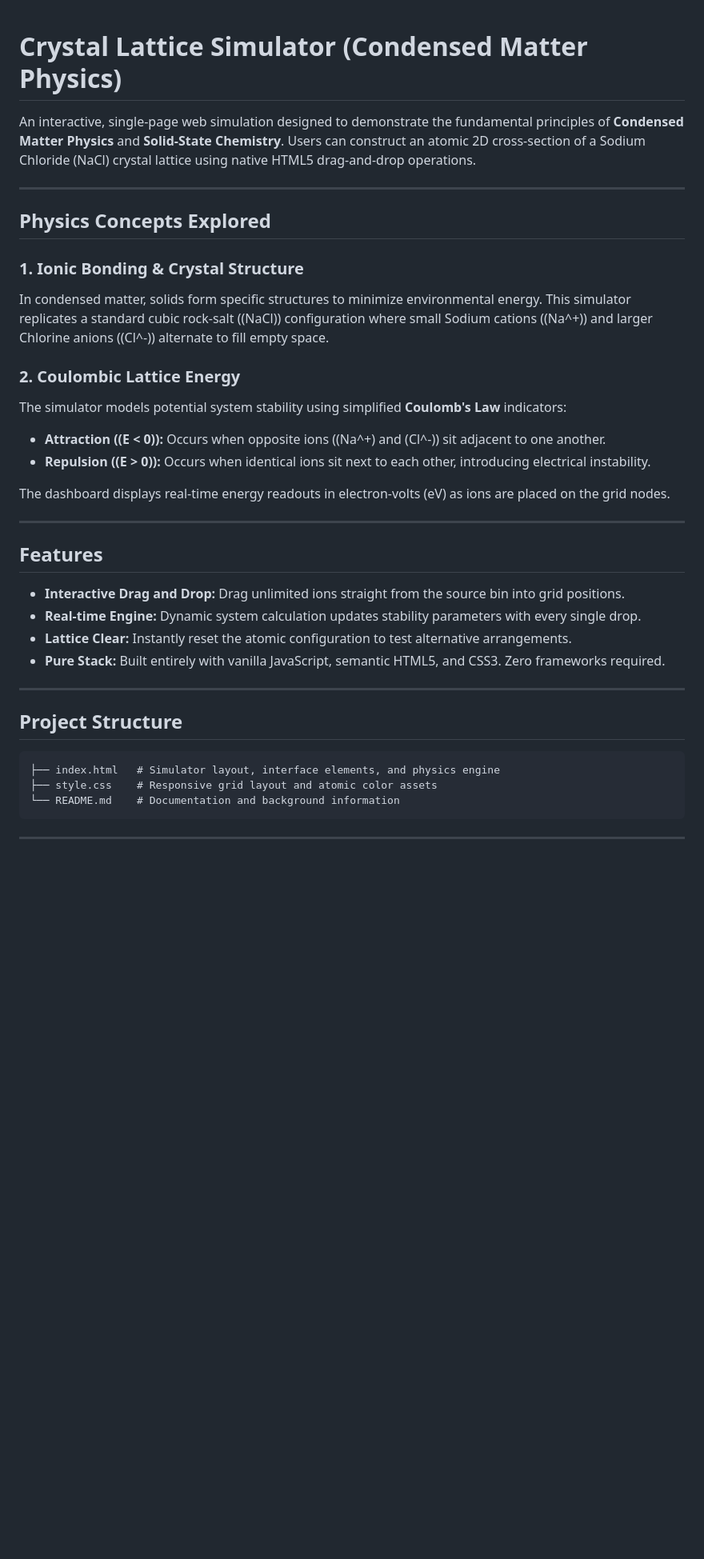
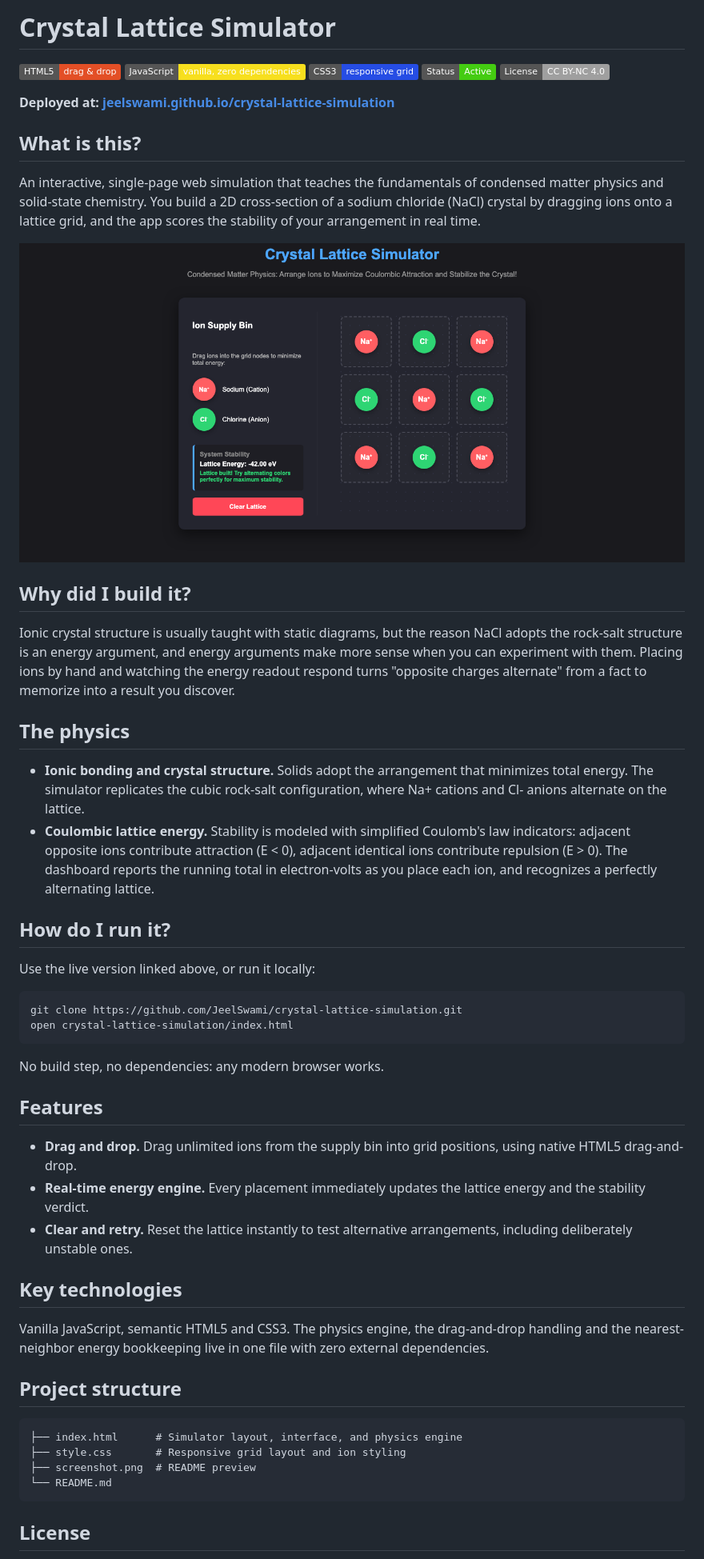
Before and after one commit to JeelSwami/crystal-lattice-simulation, a Markdown page: README.md, the part around the change printed below. Shown: that part at 80% size. GitHub-like rendering; pictures changed too: screenshot.png (added); badges without logos; blank space fills up the shorter version.

Commit message:
README: restructure with badges, screenshot, live link, physics and run sections; add screenshot.png

````diff
--- a/README.md
+++ b/README.md
@@ -1,40 +1,57 @@
+# Crystal Lattice Simulator
 
-#  Crystal Lattice Simulator (Condensed Matter Physics)
+![HTML5](https://img.shields.io/badge/HTML5-drag%20%26%20drop-e34f26)
+![JavaScript](https://img.shields.io/badge/JavaScript-vanilla%2C%20zero%20dependencies-f7df1e)
+![CSS3](https://img.shields.io/badge/CSS3-responsive%20grid-264de4)
+![Status](https://img.shields.io/badge/Status-Active-brightgreen)
+[![License](https://img.shields.io/badge/License-CC%20BY--NC%204.0-lightgrey)](LICENSE)
 
-An interactive, single-page web simulation designed to demonstrate the fundamental principles of **Condensed Matter Physics** and **Solid-State Chemistry**. Users can construct an atomic 2D cross-section of a Sodium Chloride (NaCl) crystal lattice using native HTML5 drag-and-drop operations.
+**Deployed at: [jeelswami.github.io/crystal-lattice-simulation](https://jeelswami.github.io/crystal-lattice-simulation/)**
 
----
+## What is this?
 
-##  Physics Concepts Explored
+An interactive, single-page web simulation that teaches the fundamentals of condensed matter physics and solid-state chemistry. You build a 2D cross-section of a sodium chloride (NaCl) crystal by dragging ions onto a lattice grid, and the app scores the stability of your arrangement in real time.
 
-### 1. Ionic Bonding & Crystal Structure
-In condensed matter, solids form specific structures to minimize environmental energy. This simulator replicates a standard cubic rock-salt (\(NaCl\)) configuration where small Sodium cations (\(Na^+\)) and larger Chlorine anions (\(Cl^-\)) alternate to fill empty space.
+![The simulator with a completed NaCl lattice: alternating Na+ and Cl- ions on the 3x3 grid and a lattice energy readout of -42 eV](screenshot.png)
 
-### 2. Coulombic Lattice Energy
-The simulator models potential system stability using simplified **Coulomb's Law** indicators:
-* **Attraction (\(E < 0\)):** Occurs when opposite ions (\(Na^+\) and \(Cl^-\)) sit adjacent to one another.
-* **Repulsion (\(E > 0\)):** Occurs when identical ions sit next to each other, introducing electrical instability.
+## Why did I build it?
 
-The dashboard displays real-time energy readouts in electron-volts (eV) as ions are placed on the grid nodes.
+Ionic crystal structure is usually taught with static diagrams, but the reason NaCl adopts the rock-salt structure is an energy argument, and energy arguments make more sense when you can experiment with them. Placing ions by hand and watching the energy readout respond turns "opposite charges alternate" from a fact to memorize into a result you discover.
 
----
+## The physics
 
-##  Features
+- **Ionic bonding and crystal structure.** Solids adopt the arrangement that minimizes total energy. The simulator replicates the cubic rock-salt configuration, where Na+ cations and Cl- anions alternate on the lattice.
+- **Coulombic lattice energy.** Stability is modeled with simplified Coulomb's law indicators: adjacent opposite ions contribute attraction (E < 0), adjacent identical ions contribute repulsion (E > 0). The dashboard reports the running total in electron-volts as you place each ion, and recognizes a perfectly alternating lattice.
 
-* **Interactive Drag and Drop:** Drag unlimited ions straight from the source bin into grid positions.
-* **Real-time Engine:** Dynamic system calculation updates stability parameters with every single drop.
-* **Lattice Clear:** Instantly reset the atomic configuration to test alternative arrangements.
-* **Pure Stack:** Built entirely with vanilla JavaScript, semantic HTML5, and CSS3. Zero frameworks required.
+## How do I run it?
 
----
+Use the live version linked above, or run it locally:
 
-##  Project Structure
+```bash
+git clone https://github.com/JeelSwami/crystal-lattice-simulation.git
+open crystal-lattice-simulation/index.html
+```
+
+No build step, no dependencies: any modern browser works.
+
+## Features
+
+- **Drag and drop.** Drag unlimited ions from the supply bin into grid positions, using native HTML5 drag-and-drop.
+- **Real-time energy engine.** Every placement immediately updates the lattice energy and the stability verdict.
+- **Clear and retry.** Reset the lattice instantly to test alternative arrangements, including deliberately unstable ones.
+
+## Key technologies
+
+Vanilla JavaScript, semantic HTML5 and CSS3. The physics engine, the drag-and-drop handling and the nearest-neighbor energy bookkeeping live in one file with zero external dependencies.
+
+## Project structure
 
 ```text
-├── index.html   # Simulator layout, interface elements, and physics engine
-├── style.css    # Responsive grid layout and atomic color assets
-└── README.md    # Documentation and background information
+├── index.html      # Simulator layout, interface, and physics engine
+├── style.css       # Responsive grid layout and ion styling
+├── screenshot.png  # README preview
+└── README.md
 ```
 
----
+## License
 
````
Also changed, not shown: other parts of README.md (+1 -6 lines).
